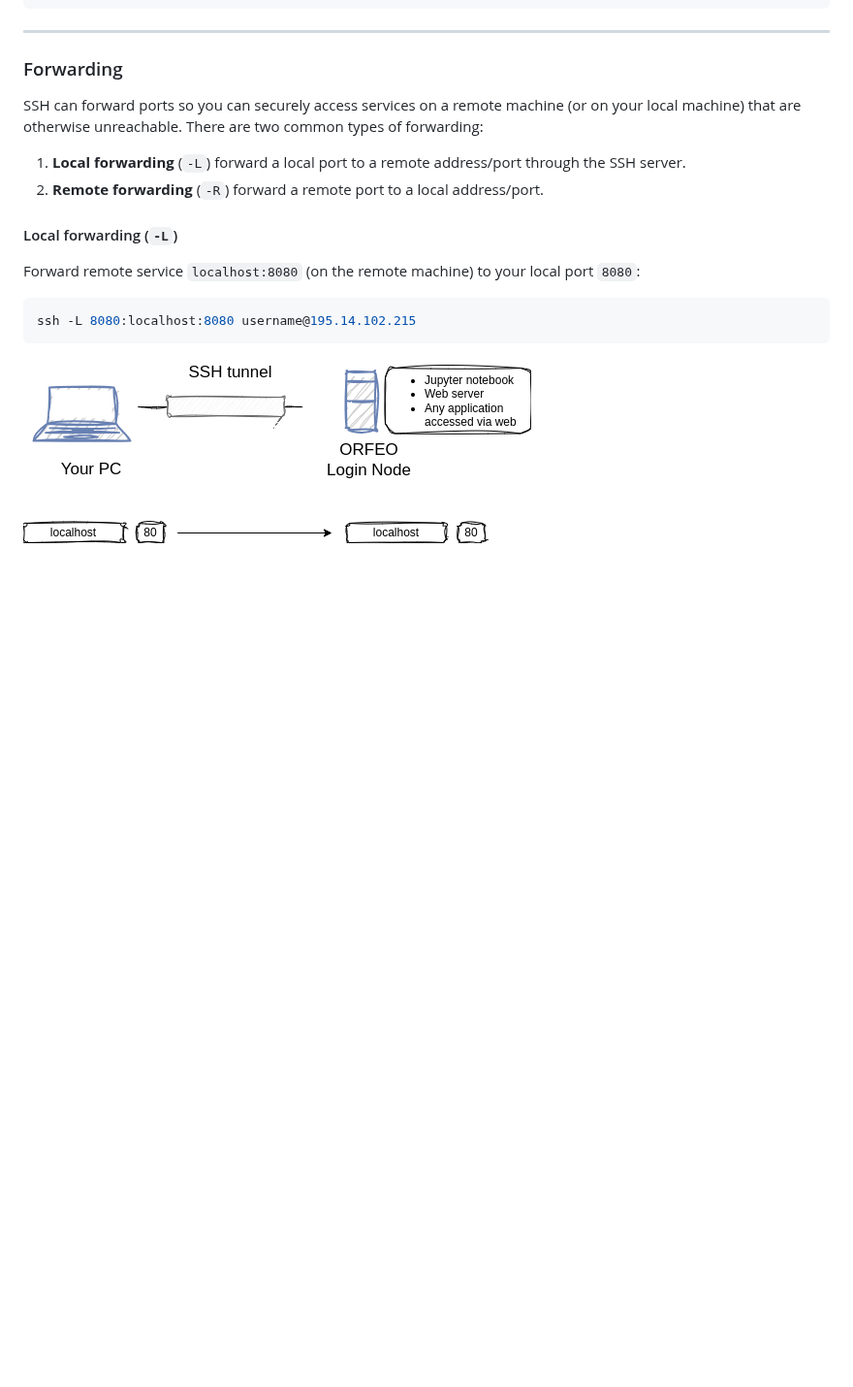
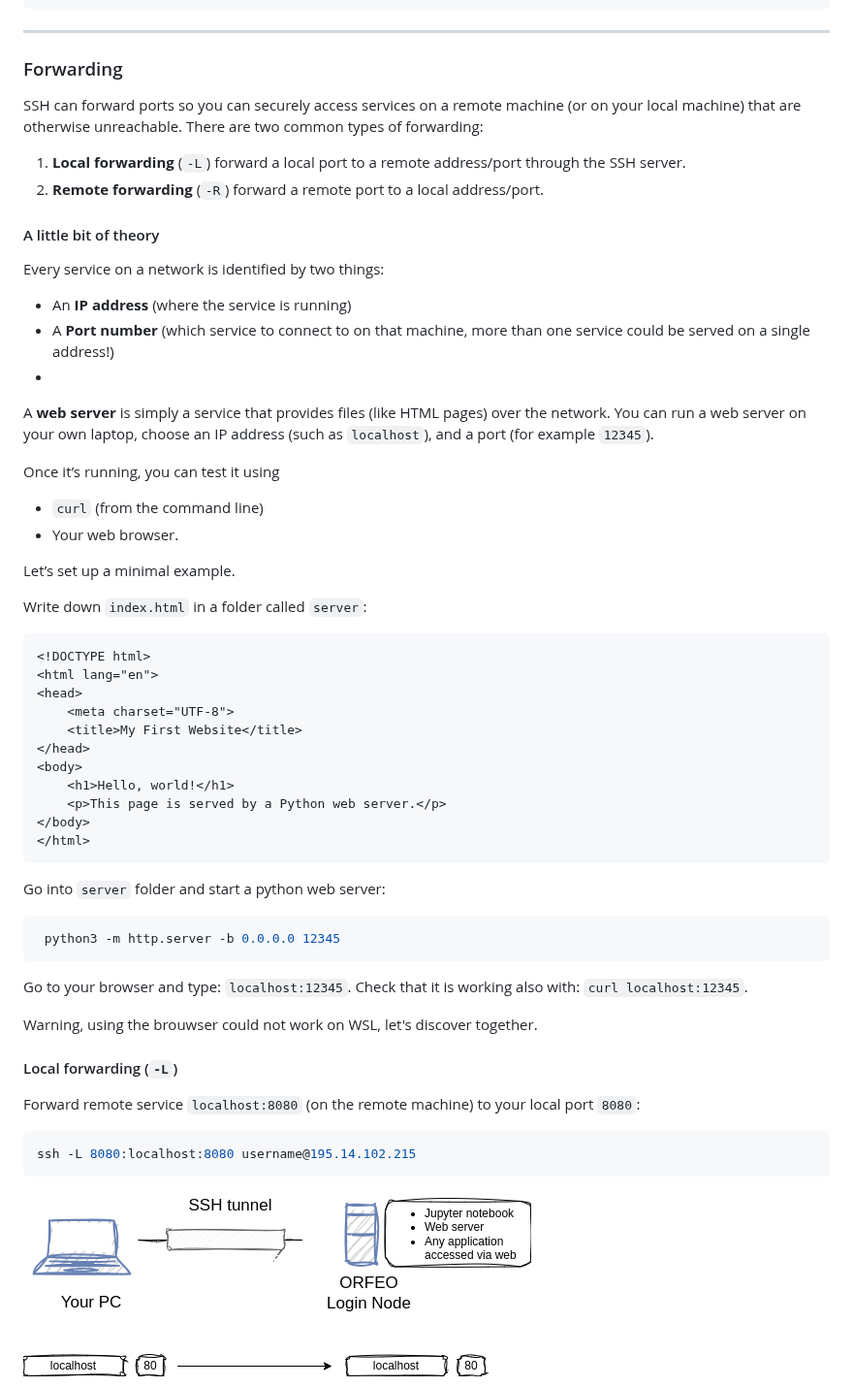
Before and after one commit to Master-Data-Management-and-Curation/Scientific-Programming-Environment, a Markdown page: lectures/02-ssh.md, the part around the change. Shown at 97% size. Drawn GitHub-style; blank space fills up the shorter version.

Commit message:
New stuff

````diff
--- a/lectures/02-ssh.md
+++ b/lectures/02-ssh.md
@@ -208,6 +208,47 @@ SSH can forward ports so you can securely access services on a remote machine (o
 
 1. **Local forwarding** (`-L`)  forward a local port to a remote address/port through the SSH server.
 2. **Remote forwarding** (`-R`)  forward a remote port to a local address/port.
+
+#### A little bit of theory
+
+Every service on a network is identified by two things:
+
+- An **IP address** (where the service is running)
+- A **Port number** (which service to connect to on that machine, more than one service could be served on a single address!)
+-
+A **web server** is simply a service that provides files (like HTML pages) over the network. You can run a web server on your own laptop, choose an IP address (such as `localhost`), and a port (for example `12345`).
+
+Once it’s running, you can test it using
+
+- `curl` (from the command line)
+- Your web browser.
+
+Let’s set up a minimal example.
+
+Write down `index.html` in a folder called `server`:
+```html
+<!DOCTYPE html>
+<html lang="en">
+<head>
+    <meta charset="UTF-8">
+    <title>My First Website</title>
+</head>
+<body>
+    <h1>Hello, world!</h1>
+    <p>This page is served by a Python web server.</p>
+</body>
+</html>
+```
+Go into `server` folder and start a python web server:
+
+```bash
+ python3 -m http.server -b 0.0.0.0 12345
+```
+
+Go to your browser and type: `localhost:12345`.
+Check that it is working also with: `curl localhost:12345`.
+
+Warning, using the brouwser could not work on WSL, let's discover together.
 #### Local forwarding (`-L`)
 
 Forward remote service `localhost:8080` (on the remote machine) to your local port `8080`:
````
Also changed, not shown: lectures/01-files-and-tools.md (+1 -0 lines).
